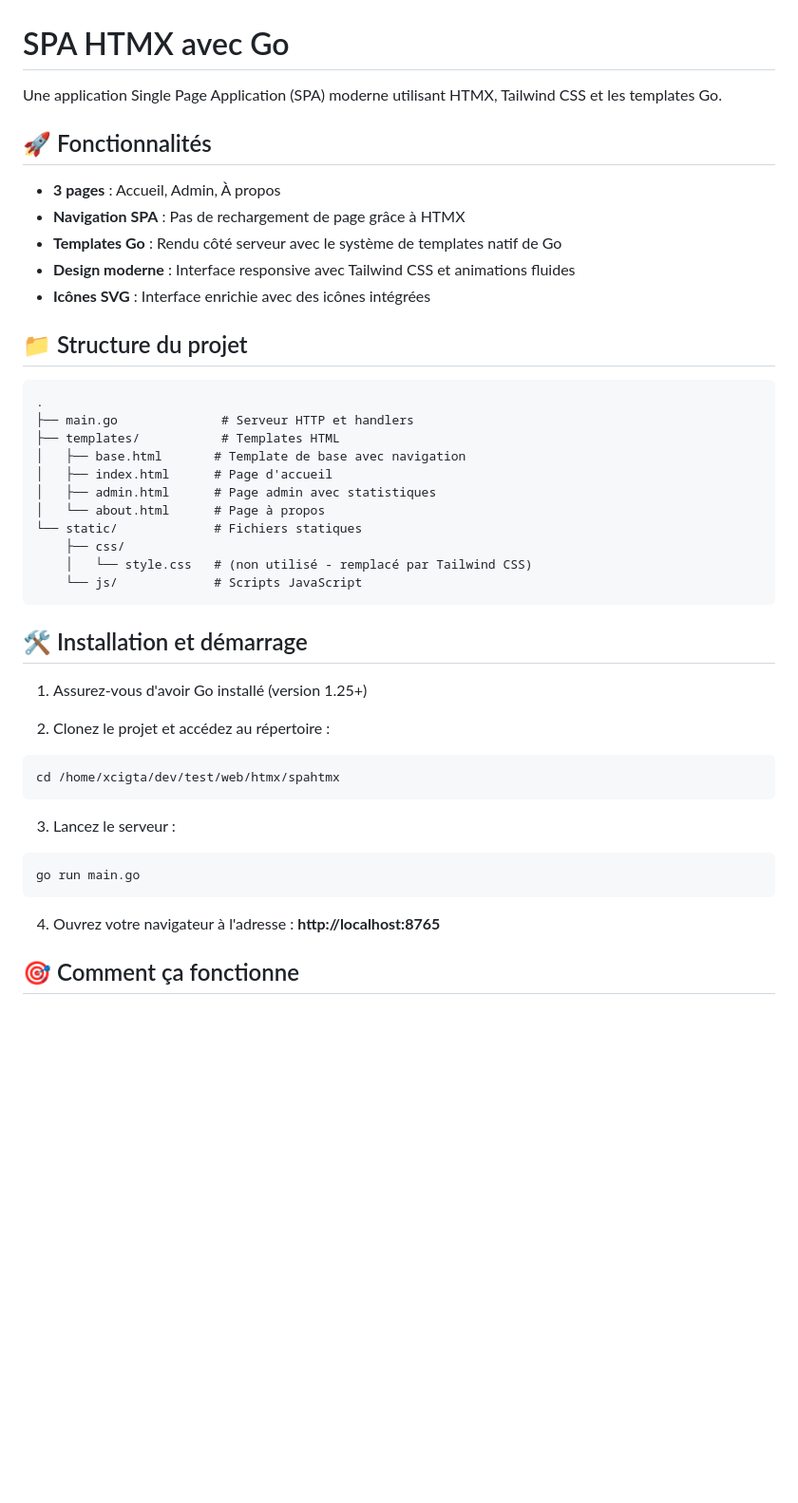
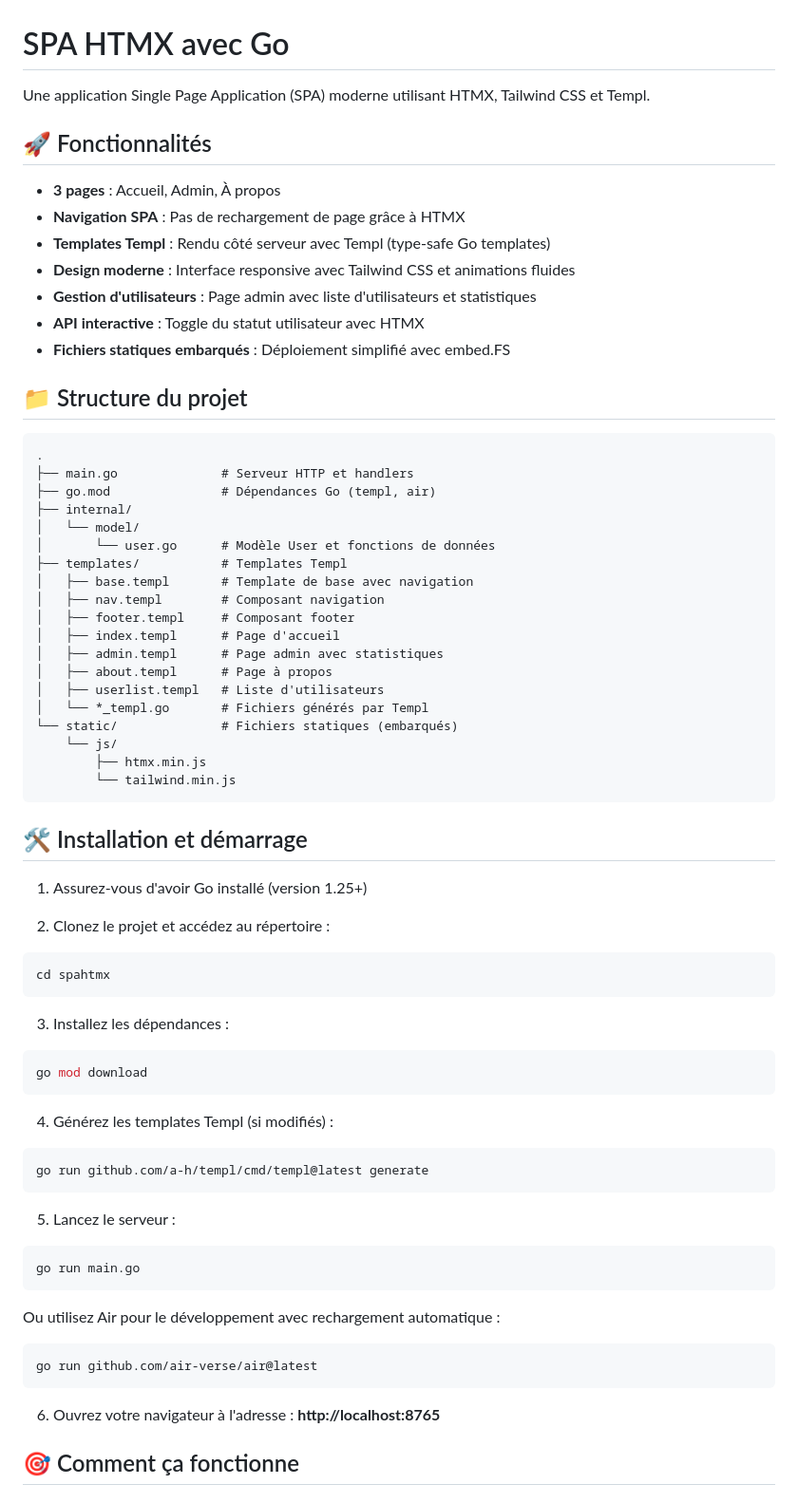
Before and after one commit to tranchida/spahtmx, a Markdown page: README.md, the part around one of its changes. Shown at 95% size. GitHub-like rendering; blank space fills up the shorter version.

````diff
--- a/README.md
+++ b/README.md
@@ -1,29 +1,39 @@
 # SPA HTMX avec Go
 
-Une application Single Page Application (SPA) moderne utilisant HTMX, Tailwind CSS et les templates Go.
+Une application Single Page Application (SPA) moderne utilisant HTMX, Tailwind CSS et Templ.
 
 ## 🚀 Fonctionnalités
 
 - **3 pages** : Accueil, Admin, À propos
 - **Navigation SPA** : Pas de rechargement de page grâce à HTMX
-- **Templates Go** : Rendu côté serveur avec le système de templates natif de Go
+- **Templates Templ** : Rendu côté serveur avec Templ (type-safe Go templates)
 - **Design moderne** : Interface responsive avec Tailwind CSS et animations fluides
-- **Icônes SVG** : Interface enrichie avec des icônes intégrées
+- **Gestion d'utilisateurs** : Page admin avec liste d'utilisateurs et statistiques
+- **API interactive** : Toggle du statut utilisateur avec HTMX
+- **Fichiers statiques embarqués** : Déploiement simplifié avec embed.FS
 
 ## 📁 Structure du projet
 
 ```
 .
 ├── main.go              # Serveur HTTP et handlers
-├── templates/           # Templates HTML
-│   ├── base.html       # Template de base avec navigation
-│   ├── index.html      # Page d'accueil
-│   ├── admin.html      # Page admin avec statistiques
-│   └── about.html      # Page à propos
-└── static/             # Fichiers statiques
-    ├── css/
-    │   └── style.css   # (non utilisé - remplacé par Tailwind CSS)
-    └── js/             # Scripts JavaScript
+├── go.mod               # Dépendances Go (templ, air)
+├── internal/
+│   └── model/
+│       └── user.go      # Modèle User et fonctions de données
+├── templates/           # Templates Templ
+│   ├── base.templ       # Template de base avec navigation
+│   ├── nav.templ        # Composant navigation
+│   ├── footer.templ     # Composant footer
+│   ├── index.templ      # Page d'accueil
+│   ├── admin.templ      # Page admin avec statistiques
+│   ├── about.templ      # Page à propos
+│   ├── userlist.templ   # Liste d'utilisateurs
+│   └── *_templ.go       # Fichiers générés par Templ
+└── static/              # Fichiers statiques (embarqués)
+    └── js/
+        ├── htmx.min.js
+        └── tailwind.min.js
 ```
 
 ## 🛠️ Installation et démarrage
@@ -32,15 +42,29 @@ Une application Single Page Application (SPA) moderne utilisant HTMX, Tailwind C
 
 2. Clonez le projet et accédez au répertoire :
 ```bash
-cd /home/xcigta/dev/test/web/htmx/spahtmx
+cd spahtmx
 ```
 
-3. Lancez le serveur :
+3. Installez les dépendances :
+```bash
+go mod download
+```
+
+4. Générez les templates Templ (si modifiés) :
+```bash
+go run github.com/a-h/templ/cmd/templ@latest generate
+```
+
+5. Lancez le serveur :
 ```bash
 go run main.go
 ```
+Ou utilisez Air pour le développement avec rechargement automatique :
+```bash
+go run github.com/air-verse/air@latest
+```
 
-4. Ouvrez votre navigateur à l'adresse : **http://localhost:8765**
+6. Ouvrez votre navigateur à l'adresse : **http://localhost:8765**
 
 ## 🎯 Comment ça fonctionne
 
````
Also changed, not shown: other parts of README.md (+44 -21 lines).
